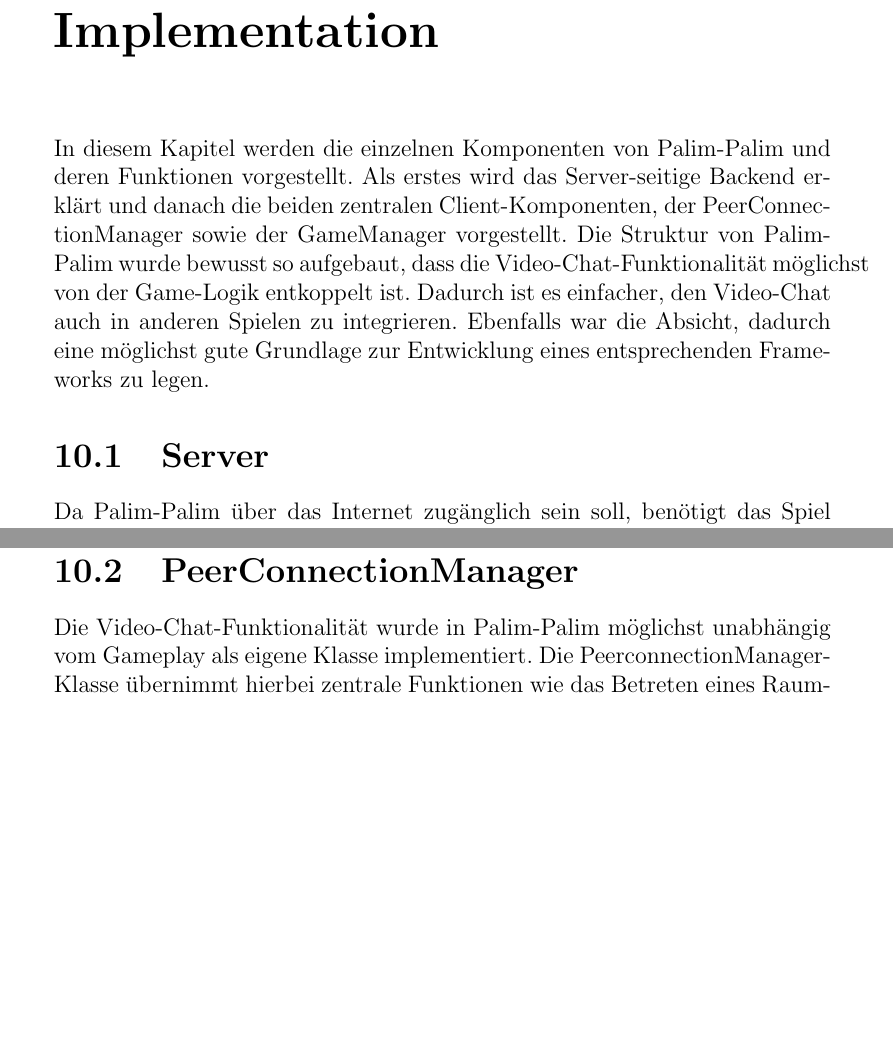
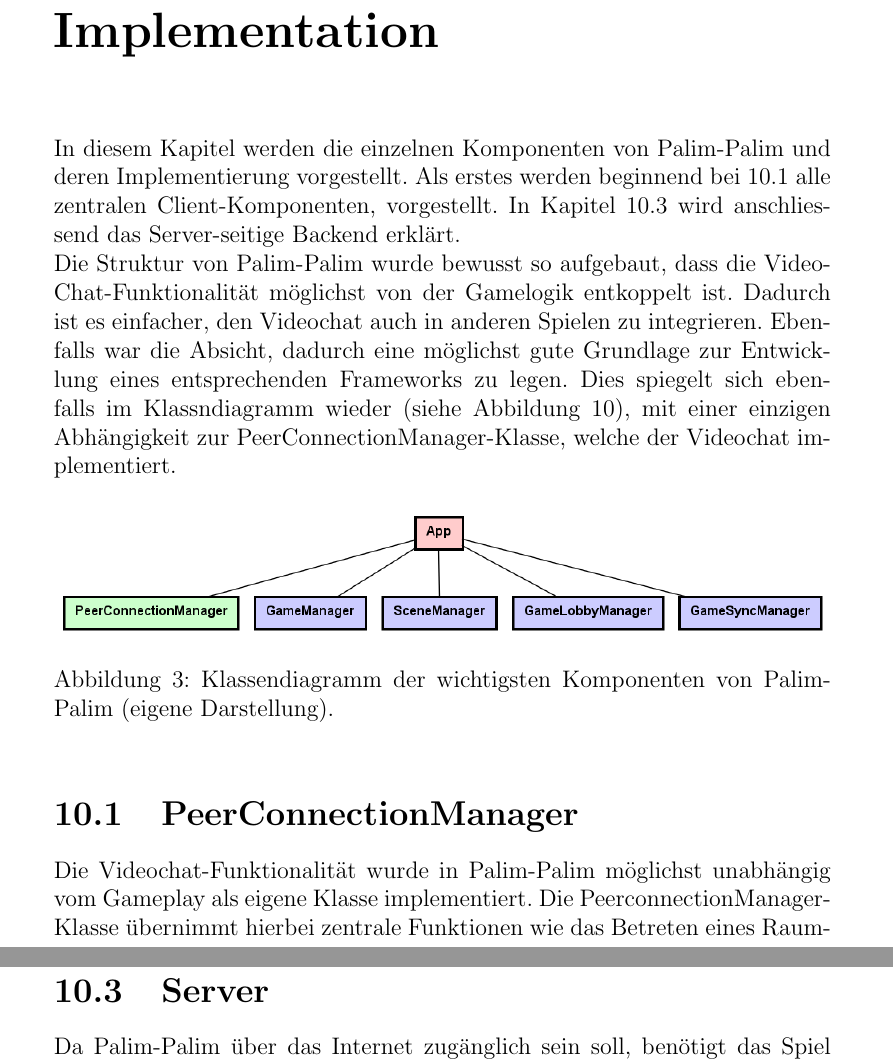
Before and after one commit to danielobrist/IP6Documentation, a LaTeX thesis (ip6-thesis-palim-palim.tex): two parts of pages 39 and 41 of 61 before the commit and two parts of pages 39 and 48 of 62 after it, joined at a grey line, cut so that both start at the same text, the shorter picture padded with empty space. Compiled offline with pdfLaTeX.

Commit message:
Class Diagram for App

```diff
--- a/ip6-thesis-palim-palim.tex
+++ b/ip6-thesis-palim-palim.tex
@@ -439,7 +439,9 @@ Mesh-Objekte sind gezeichnete Formen (Geometry) mit einem bestimmten Material. G
 
 
 \chapter{Implementation}
-In diesem Kapitel werden die einzelnen Komponenten von Palim-Palim und deren Funktionen vorgestellt. Als erstes wird das Server-seitige Backend erklärt und danach die beiden zentralen Client-Komponenten, der PeerConnectionManager sowie der GameManager vorgestellt. Die Struktur von Palim-Palim wurde bewusst so aufgebaut, dass die Video-Chat-Funktionalität möglichst von der Game-Logik entkoppelt ist. Dadurch ist es einfacher, den Video-Chat auch in anderen Spielen zu integrieren. Ebenfalls war die Absicht, dadurch eine möglichst gute Grundlage zur Entwicklung eines entsprechenden Frameworks zu legen.
-
-\section{Server}\label{server}
-Da Palim-Palim über das Internet zugänglich sein soll, benötigt das Spiel einen Server, welcher den Client Code zur Verfügung stellt. Der Server-Code im server.js File nutzt daher Express.js \cite{noauthor_express_nodate}, womit der mit Webpack \cite{noauthor_webpack_nodate} gebaute Client-Javascript-Code den Benutzer*innen beim Aufruf der Webapplikation zur Verfügung gestellt wird.\\\\
+In diesem Kapitel werden die einzelnen Komponenten von Palim-Palim und deren Implementierung vorgestellt. Als erstes werden beginnend bei \ref{PeerConnectionManager} alle zentralen Client-Komponenten, vorgestellt. In Kapitel \ref{server} wird anschliessend das Server-seitige Backend erklärt.\\
+Die Struktur von Palim-Palim wurde bewusst so aufgebaut, dass die Video-Chat-Funktionalität möglichst von der Gamelogik entkoppelt ist. Dadurch ist es einfacher, den Videochat auch in anderen Spielen zu integrieren. Ebenfalls war die Absicht, dadurch eine möglichst gute Grundlage zur Entwicklung eines entsprechenden Frameworks zu legen. Dies spiegelt sich ebenfalls im Klassndiagramm wieder (siehe Abbildung \ref{fig:AppClassDiagram}), mit einer einzigen Abhängigkeit zur PeerConnectionManager-Klasse, welche der Videochat implementiert.
+\begin{figure}[!htb]
+\includegraphics[width=\textwidth]{AppClassDiagram}\label{fig:AppClassDiagram}
+\caption[Caption for LOF]{Klassendiagramm der wichtigsten Komponenten von Palim-Palim (eigene Darstellung).}
+\end{figure}
@@ -465,8 +448,7 @@ this.peerConnectionConfig = {
 
 
-\newpage
-\section{PeerConnectionManager}
-Die Video-Chat-Funktionalität wurde in Palim-Palim möglichst unabhängig vom Gameplay als eigene Klasse implementiert. Die PeerconnectionManager-Klasse übernimmt hierbei zentrale Funktionen wie das Betreten eines Raumes, die Etablierung der Video-Streams zwischen den Spielern sowie den Aufbau von dedizierten Datenkanälen (sogenannten DataChannels).\\\\
+\section{PeerConnectionManager}\label{PeerConnectionManager}
+Die Videochat-Funktionalität wurde in Palim-Palim möglichst unabhängig vom Gameplay als eigene Klasse implementiert. Die PeerconnectionManager-Klasse übernimmt hierbei zentrale Funktionen wie das Betreten eines Raumes, die Etablierung der Video-Streams zwischen den Spielern sowie den Aufbau von dedizierten Datenkanälen (sogenannten DataChannels).\\\\
 In der PeerConnectionManager-Klasse selbst findet der Aufbau der Peer-to-Peer-Verbindung statt. Die Klasse instanziiert hierzu ein PeerConnection-Objekt, welches die RTCPeerConnection erweitert. RTCPeerConnection ist die API, welche von WebRTC-Anwendungen verwendet wird, um eine Verbindung zwischen Peers herzustellen und Audio und Video zu übertragen \cite{noauthor_rtcpeerconnection_nodate-1}. Diese PeerConnection stellt eine WebRTC-Verbindung zwischen dem lokalen Computer und einem entfernten Peer dar. Sie bietet Methoden, um eine Verbindung zu einer Gegenseite herzustellen, die Verbindung aufrechtzuerhalten und zu überwachen sowie die Verbindung zu schließen, wenn sie nicht mehr benötigt wird. Der PeerConnectionManager orchestriert über dieses Objekt den Verbindungsaufbau und dient als einzige Schnittstelle des Video-Chats zum Rest der Applikation.\\\\
 Um alle diese Funktionen innerhalb dieser Klasse möglichst übersichtlich zu umzusetzen, ist die PeerConnectionManager-Klasse von Palim-Palim selbst in einzelne Unterklassen mit den entsprechenden Teil-Verantwortlichkeiten aufgeteilt. Diese Komponenten sind in der Abbildung \ref{fig:PeerConnectionManagerDiagram} dargestellt. Die einzelnen Zuständigkeiten der Klassen werden in den nachfolgenden Kapiteln vorgestellt.
 \begin{figure}[!htb]
@@ -553,3 +535,5 @@ dataChannel.onclose = handleDataChannelStatusChange;
 Diese Art der Gameplay-Synchronisation erlaubt es den Clients, total unabhängig von einem Server zu spielen. Da der Server nur fürs Signaling benutzt wird, ist auch eine grosse Skalierung der Spieleranzahl denkbar. Der Server muss die Spieler nur inital vermitteln, was keine grosse Sache ist. Alle anderen Berechnungen sowie der Abgleich der Spielwelt werden auf den Clients direkt vorgenommen. Da kein Umweg über einen Server genommen werden muss, ist auch die Latenz niedrig. (Einziges Manko: es gibt keine zentrale Authorität. Das heisst Spieler könnten den Client-Code manipulieren und sich unfaire Vorteile verschaffen. Da Palim-Palim und sein Publikum aber nicht kompetitiv sind, ist diese Gefahr des Cheatings vernachlässigbar.)
 
 
+\section{Server}\label{server}
+Da Palim-Palim über das Internet zugänglich sein soll, benötigt das Spiel einen Server, welcher den Client Code zur Verfügung stellt. Der Server-Code im server.js File nutzt daher Express.js \cite{noauthor_express_nodate}, womit der mit Webpack \cite{noauthor_webpack_nodate} gebaute Client-Javascript-Code den Benutzer*innen beim Aufruf der Webapplikation zur Verfügung gestellt wird.\\\\
```
Also changed, not shown: images/AppClassDiagram.png (added), ip6-thesis-palim-palim.tex (38 more changed lines).
